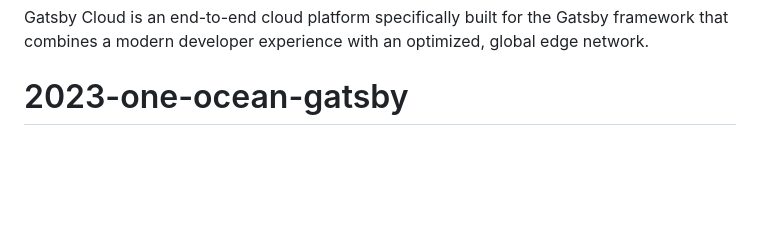
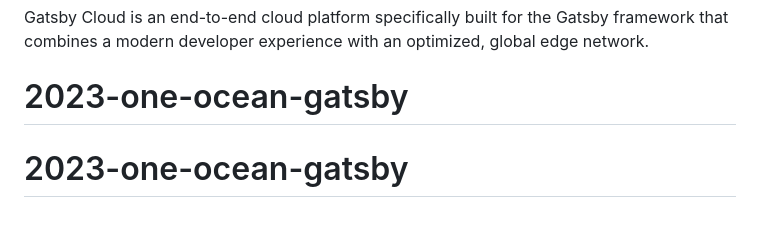
Before and after one commit to hakusingo/2023-one-ocean-gatsby, a Markdown page: README.md, the part around the change. Rendered like a GitHub page; blank space fills up the shorter version.

```diff
--- a/README.md
+++ b/README.md
@@ -98,3 +98,4 @@ Gatsby Cloud is an end-to-end cloud platform specifically built for the Gatsby f
 
 <!-- AUTO-GENERATED-CONTENT:END -->
 # 2023-one-ocean-gatsby
+# 2023-one-ocean-gatsby
```
